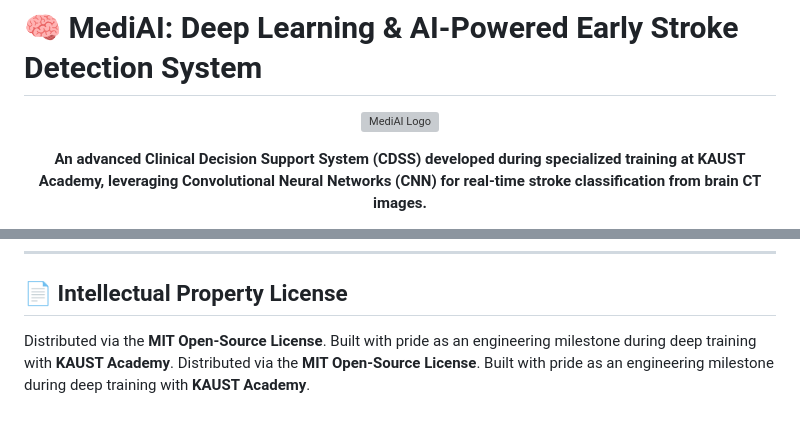
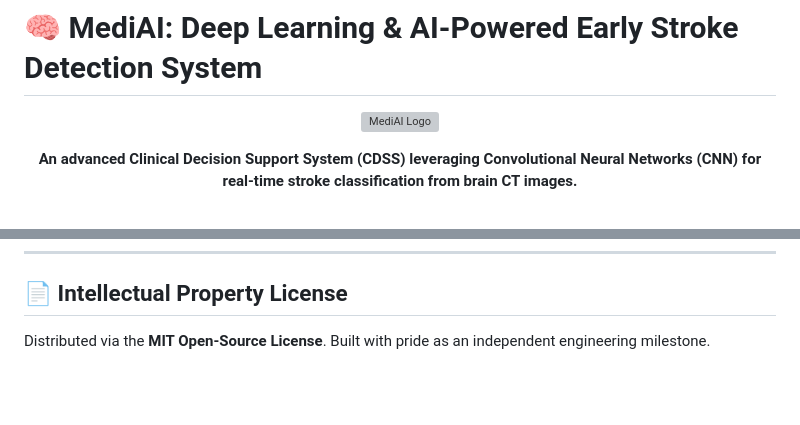
Before and after one commit to mor-maram/stroke-detection-ai-mvc, a Markdown page: README.md, 2 parts joined by grey strips. Drawn GitHub-style; blank space fills up the shorter version; grey boxes are pictures that could not be loaded.

```diff
--- a/README.md
+++ b/README.md
@@ -5,7 +5,7 @@
 </p>
 
 <p align="center">
-  <strong>An advanced Clinical Decision Support System (CDSS) developed during specialized training at KAUST Academy, leveraging Convolutional Neural Networks (CNN) for real-time stroke classification from brain CT images.</strong>
+  <strong>An advanced Clinical Decision Support System (CDSS) leveraging Convolutional Neural Networks (CNN) for real-time stroke classification from brain CT images.</strong>
 </p>
 
 <p align="center">
@@ -121,5 +121,4 @@ The application pipeline separates backend computational nodes and server views
 ---
 
 ## 📄 Intellectual Property License
-Distributed via the **MIT Open-Source License**. Built with pride as an engineering milestone during deep training with **KAUST Academy**.
-Distributed via the **MIT Open-Source License**. Built with pride as an engineering milestone during deep training with **KAUST Academy**.
+Distributed via the **MIT Open-Source License**. Built with pride as an independent engineering milestone.
```
Also changed, not shown: other parts of README.md (+2 -2 lines).
